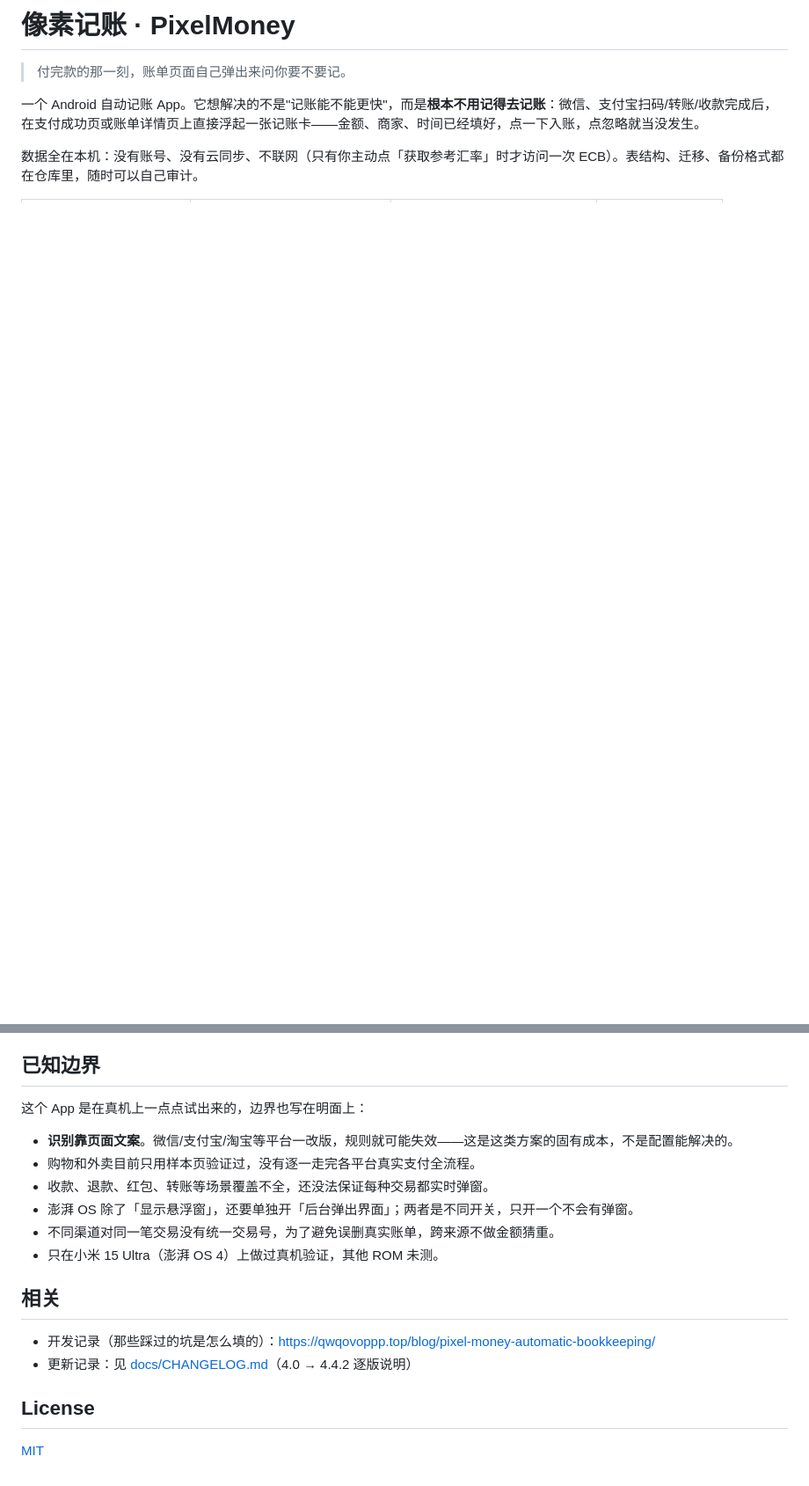
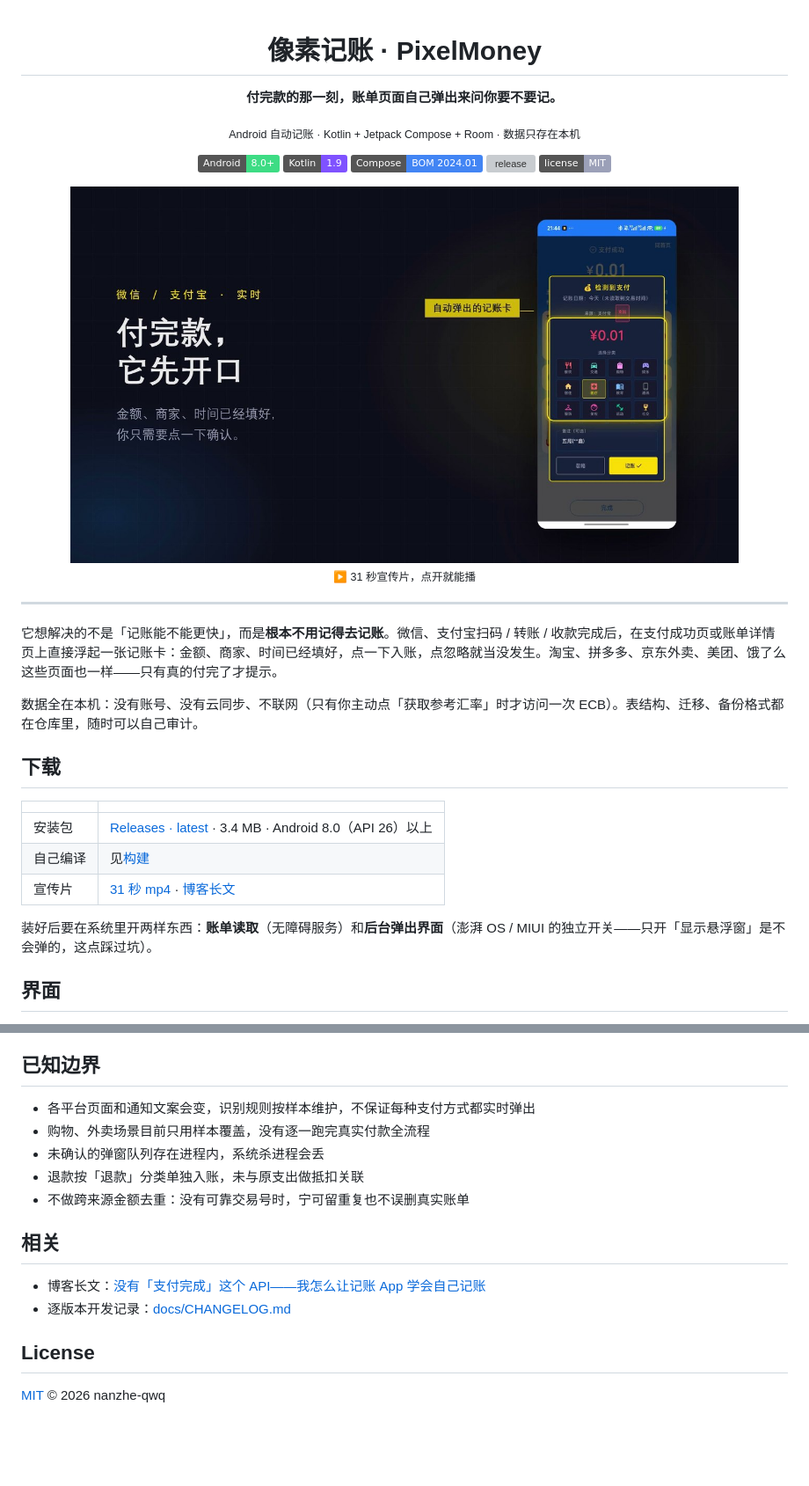
Before and after one commit to nanzhe-qwq/PixelMoney, a Markdown page: README.md, 2 parts joined by grey strips. Shown at 88% size. Drawn GitHub-style; pictures changed too: docs/screenshots/promo-poster.jpg (added); badges without logos; blank space fills up the shorter version; grey boxes are pictures that could not be loaded.

```diff
--- a/README.md
+++ b/README.md
@@ -1,10 +1,44 @@
-# 像素记账 · PixelMoney
+<div align="center">
 
-> 付完款的那一刻，账单页面自己弹出来问你要不要记。
+<h1>像素记账 · PixelMoney</h1>
 
-一个 Android 自动记账 App。它想解决的不是"记账能不能更快"，而是**根本不用记得去记账**：微信、支付宝扫码/转账/收款完成后，在支付成功页或账单详情页上直接浮起一张记账卡——金额、商家、时间已经填好，点一下入账，点忽略就当没发生。
+<p><b>付完款的那一刻，账单页面自己弹出来问你要不要记。</b></p>
+
+<p><sub>Android 自动记账 · Kotlin + Jetpack Compose + Room · 数据只存在本机</sub></p>
+
+<p>
+  <a href="https://developer.android.com"><img src="https://img.shields.io/badge/Android-8.0%2B-3DDC84?logo=android&logoColor=white" alt="Android 8.0+"></a>
+  <a href="https://kotlinlang.org"><img src="https://img.shields.io/badge/Kotlin-1.9-7F52FF?logo=kotlin&logoColor=white" alt="Kotlin"></a>
+  <a href="https://developer.android.com/jetpack/compose"><img src="https://img.shields.io/badge/Compose-BOM%202024.01-4285F4?logo=jetpackcompose&logoColor=white" alt="Compose"></a>
+  <a href="https://github.com/nanzhe-qwq/PixelMoney/releases/latest"><img src="https://img.shields.io/github/v/release/nanzhe-qwq/PixelMoney?color=FFD700&label=release" alt="release"></a>
+  <a href="LICENSE"><img src="https://img.shields.io/badge/license-MIT-9BA0B8" alt="MIT"></a>
+</p>
+
+<p>
+  <a href="docs/promo.mp4"><img src="docs/screenshots/promo-poster.jpg" width="760" alt="像素记账 31 秒宣传片"></a>
+  <br>
+  <sub>▶ 31 秒宣传片，点开就能播</sub>
+</p>
+
+</div>
+
+---
+
+它想解决的不是「记账能不能更快」，而是**根本不用记得去记账**。微信、支付宝扫码 / 转账 / 收款完成后，在支付成功页或账单详情页上直接浮起一张记账卡：金额、商家、时间已经填好，点一下入账，点忽略就当没发生。淘宝、拼多多、京东外卖、美团、饿了么这些页面也一样——只有真的付完了才提示。
 
 数据全在本机：没有账号、没有云同步、不联网（只有你主动点「获取参考汇率」时才访问一次 ECB）。表结构、迁移、备份格式都在仓库里，随时可以自己审计。
 
+## 下载
+
+| | |
+| --- | --- |
+| 安装包 | [Releases · latest](https://github.com/nanzhe-qwq/PixelMoney/releases/latest) · 3.4 MB · Android 8.0（API 26）以上 |
+| 自己编译 | 见[构建](#构建) |
+| 宣传片 | [31 秒 mp4](docs/promo.mp4) · [博客长文](https://qwqovoppp.top/blog/pixel-money-automatic-bookkeeping/) |
+
+装好后要在系统里开两样东西：**账单读取**（无障碍服务）和**后台弹出界面**（澎湃 OS / MIUI 的独立开关——只开「显示悬浮窗」是不会弹的，这点踩过坑）。
+
+## 界面
+
 <table>
 <tr>
@@ -100,20 +127,17 @@ Windows 上如果仓库路径含中文，JUnit 会因为类加载拿不到路径
 
 ## 已知边界
 
-这个 App 是在真机上一点点试出来的，边界也写在明面上：
-
-- **识别靠页面文案**。微信/支付宝/淘宝等平台一改版，规则就可能失效——这是这类方案的固有成本，不是配置能解决的。
-- 购物和外卖目前只用样本页验证过，没有逐一走完各平台真实支付全流程。
-- 收款、退款、红包、转账等场景覆盖不全，还没法保证每种交易都实时弹窗。
-- 澎湃 OS 除了「显示悬浮窗」，还要单独开「后台弹出界面」；两者是不同开关，只开一个不会有弹窗。
-- 不同渠道对同一笔交易没有统一交易号，为了避免误删真实账单，跨来源不做金额猜重。
-- 只在小米 15 Ultra（澎湃 OS 4）上做过真机验证，其他 ROM 未测。
+- 各平台页面和通知文案会变，识别规则按样本维护，不保证每种支付方式都实时弹出
+- 购物、外卖场景目前只用样本覆盖，没有逐一跑完真实付款全流程
+- 未确认的弹窗队列存在进程内，系统杀进程会丢
+- 退款按「退款」分类单独入账，未与原支出做抵扣关联
+- 不做跨来源金额去重：没有可靠交易号时，宁可留重复也不误删真实账单
 
 ## 相关
 
-- 开发记录（那些踩过的坑是怎么填的）：<https://qwqovoppp.top/blog/pixel-money-automatic-bookkeeping/>
-- 更新记录：见 [docs/CHANGELOG.md](docs/CHANGELOG.md)（4.0 → 4.4.2 逐版说明）
+- 博客长文：[没有「支付完成」这个 API——我怎么让记账 App 学会自己记账](https://qwqovoppp.top/blog/pixel-money-automatic-bookkeeping/)
+- 逐版本开发记录：[docs/CHANGELOG.md](docs/CHANGELOG.md)
 
 ## License
 
-[MIT](LICENSE)
+[MIT](LICENSE) © 2026 nanzhe-qwq
```
Also changed, not shown: other parts of README.md (+52 -59 lines), 2 other files.
